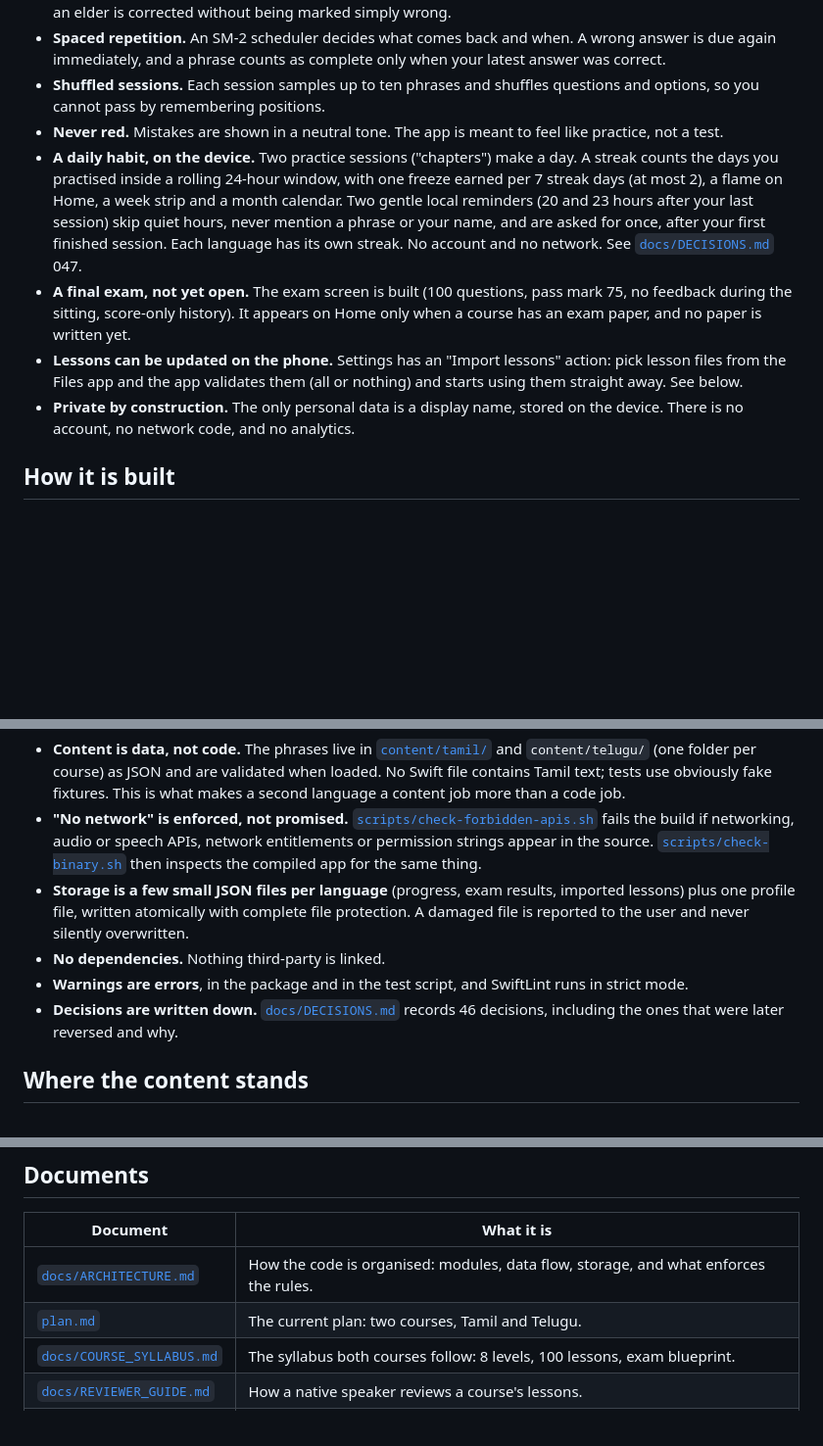
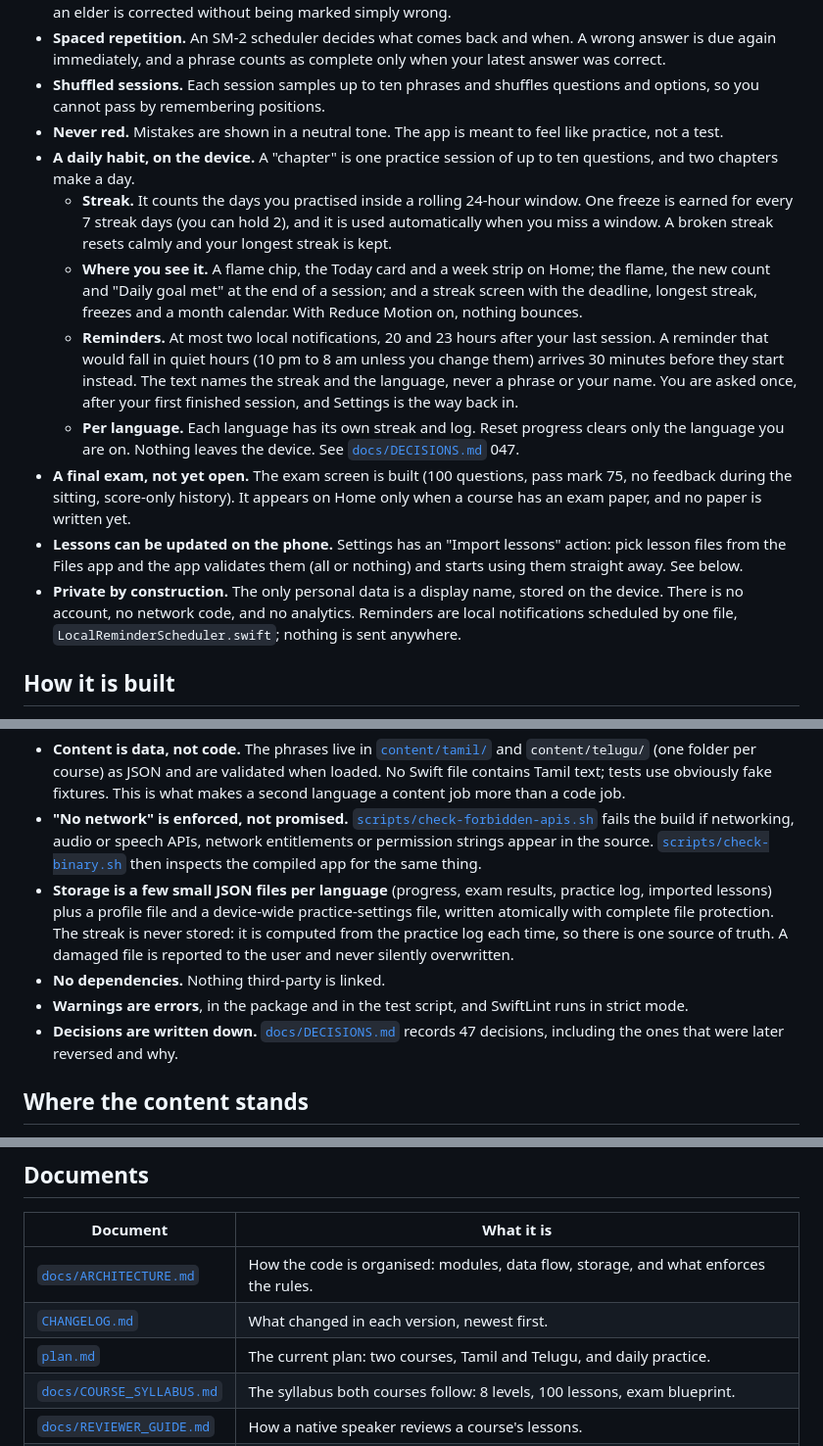
Before and after one commit to darshan-r27/blt.ai, a Markdown page: README.md, 3 parts joined by grey strips. Shown at 98% size. Drawn GitHub-style; blank space fills up the shorter version.

```diff
--- a/README.md
+++ b/README.md
@@ -54,10 +59,14 @@ Two courses, each with Levels 1 and 2 (24 lessons, 480 phrases), and everything
 - **Spaced repetition.** An SM-2 scheduler decides what comes back and when. A wrong answer is due again immediately, and a phrase counts as complete only when your latest answer was correct.
 - **Shuffled sessions.** Each session samples up to ten phrases and shuffles questions and options, so you cannot pass by remembering positions.
 - **Never red.** Mistakes are shown in a neutral tone. The app is meant to feel like practice, not a test.
-- **A daily habit, on the device.** Two practice sessions ("chapters") make a day. A streak counts the days you practised inside a rolling 24-hour window, with one freeze earned per 7 streak days (at most 2), a flame on Home, a week strip and a month calendar. Two gentle local reminders (20 and 23 hours after your last session) skip quiet hours, never mention a phrase or your name, and are asked for once, after your first finished session. Each language has its own streak. No account and no network. See [`docs/DECISIONS.md`](docs/DECISIONS.md) 047.
+- **A daily habit, on the device.** A "chapter" is one practice session of up to ten questions, and two chapters make a day.
+  - **Streak.** It counts the days you practised inside a rolling 24-hour window. One freeze is earned for every 7 streak days (you can hold 2), and it is used automatically when you miss a window. A broken streak resets calmly and your longest streak is kept.
+  - **Where you see it.** A flame chip, the Today card and a week strip on Home; the flame, the new count and "Daily goal met" at the end of a session; and a streak screen with the deadline, longest streak, freezes and a month calendar. With Reduce Motion on, nothing bounces.
+  - **Reminders.** At most two local notifications, 20 and 23 hours after your last session. A reminder that would fall in quiet hours (10 pm to 8 am unless you change them) arrives 30 minutes before they start instead. The text names the streak and the language, never a phrase or your name. You are asked once, after your first finished session, and Settings is the way back in.
+  - **Per language.** Each language has its own streak and log. Reset progress clears only the language you are on. Nothing leaves the device. See [`docs/DECISIONS.md`](docs/DECISIONS.md) 047.
 - **A final exam, not yet open.** The exam screen is built (100 questions, pass mark 75, no feedback during the sitting, score-only history). It appears on Home only when a course has an exam paper, and no paper is written yet.
 - **Lessons can be updated on the phone.** Settings has an "Import lessons" action: pick lesson files from the Files app and the app validates them (all or nothing) and starts using them straight away. See below.
-- **Private by construction.** The only personal data is a display name, stored on the device. There is no account, no network code, and no analytics.
+- **Private by construction.** The only personal data is a display name, stored on the device. There is no account, no network code, and no analytics. Reminders are local notifications scheduled by one file, `LocalReminderScheduler.swift`; nothing is sent anywhere.
 
 ## How it is built
 
@@ -83,10 +92,10 @@ A few choices worth a look:
 
 - **Content is data, not code.** The phrases live in [`content/tamil/`](content/tamil/) and `content/telugu/` (one folder per course) as JSON and are validated when loaded. No Swift file contains Tamil text; tests use obviously fake fixtures. This is what makes a second language a content job more than a code job.
 - **"No network" is enforced, not promised.** [`scripts/check-forbidden-apis.sh`](scripts/check-forbidden-apis.sh) fails the build if networking, audio or speech APIs, network entitlements or permission strings appear in the source. [`scripts/check-binary.sh`](scripts/check-binary.sh) then inspects the compiled app for the same thing.
-- **Storage is a few small JSON files per language** (progress, exam results, imported lessons) plus one profile file, written atomically with complete file protection. A damaged file is reported to the user and never silently overwritten.
+- **Storage is a few small JSON files per language** (progress, exam results, practice log, imported lessons) plus a profile file and a device-wide practice-settings file, written atomically with complete file protection. The streak is never stored: it is computed from the practice log each time, so there is one source of truth. A damaged file is reported to the user and never silently overwritten.
 - **No dependencies.** Nothing third-party is linked.
 - **Warnings are errors**, in the package and in the test script, and SwiftLint runs in strict mode.
-- **Decisions are written down.** [`docs/DECISIONS.md`](docs/DECISIONS.md) records 46 decisions, including the ones that were later reversed and why.
+- **Decisions are written down.** [`docs/DECISIONS.md`](docs/DECISIONS.md) records 47 decisions, including the ones that were later reversed and why.
 
 ## Where the content stands
 
@@ -166,7 +175,8 @@ The app was built with Claude Code, with the author acting as product owner and
 | Document | What it is |
 | --- | --- |
 | [`docs/ARCHITECTURE.md`](docs/ARCHITECTURE.md) | How the code is organised: modules, data flow, storage, and what enforces the rules. |
-| [`plan.md`](plan.md) | The current plan: two courses, Tamil and Telugu. |
+| [`CHANGELOG.md`](CHANGELOG.md) | What changed in each version, newest first. |
+| [`plan.md`](plan.md) | The current plan: two courses, Tamil and Telugu, and daily practice. |
 | [`docs/COURSE_SYLLABUS.md`](docs/COURSE_SYLLABUS.md) | The syllabus both courses follow: 8 levels, 100 lessons, exam blueprint. |
 | [`docs/REVIEWER_GUIDE.md`](docs/REVIEWER_GUIDE.md) | How a native speaker reviews a course's lessons. |
 | [`docs/MVP_PLAN.md`](docs/MVP_PLAN.md) | The v1 plan: interfaces, work breakdown, review checklist. |
```
Also changed, not shown: other parts of README.md (+13 -8 lines), CHANGELOG.md (added, +52 -0 lines), CLAUDE.md (+2 -0 lines), docs/HANDOFF.md (+1 -0 lines), docs/images/home-telugu.png, docs/images/home.png, docs/images/reminder-prompt.png (added), docs/images/settings-daily.png (added), docs/images/streak.png (added).
